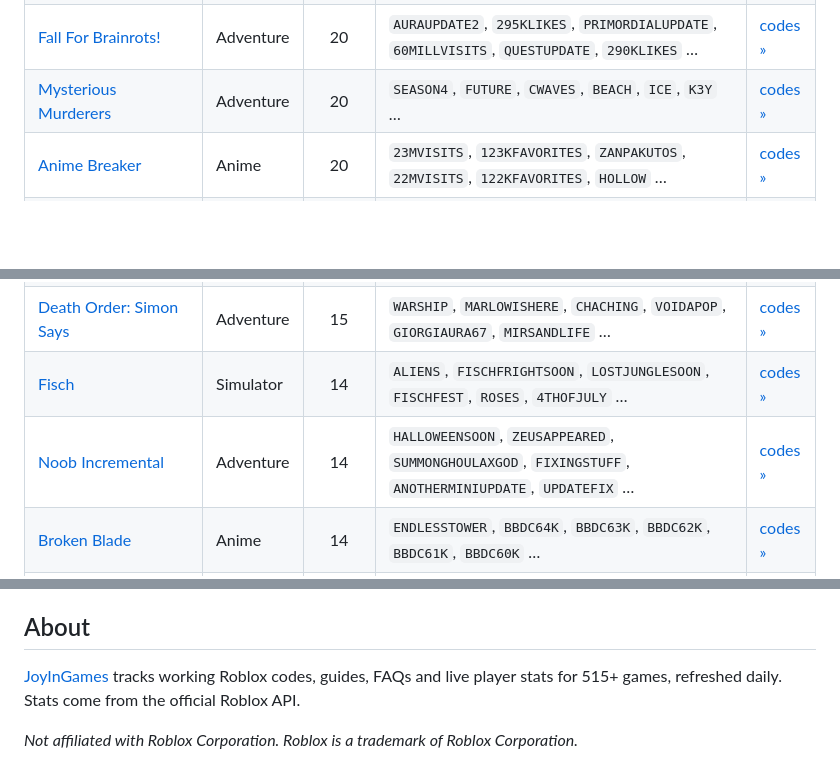
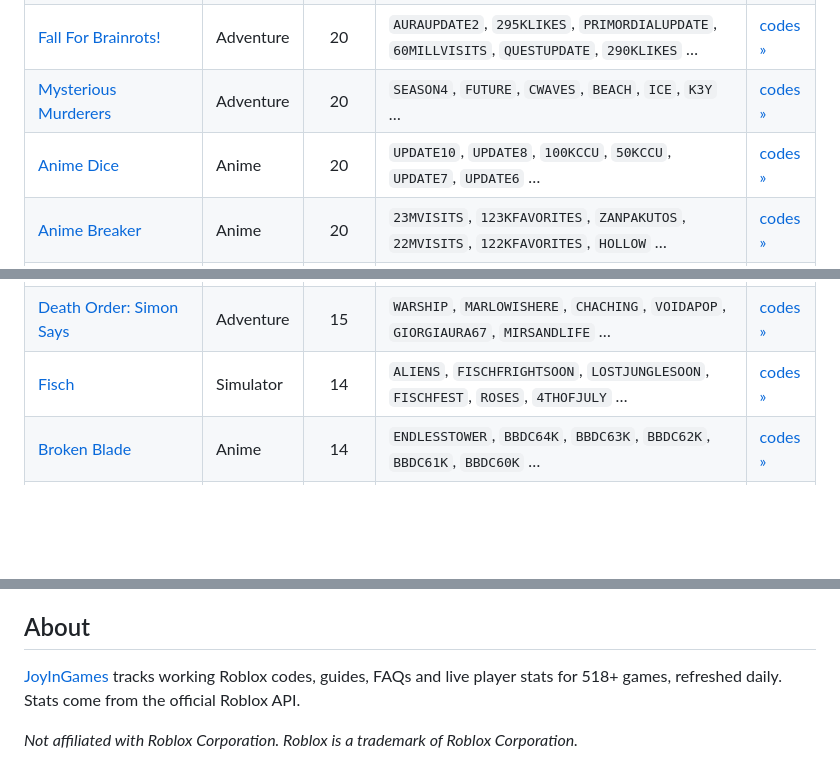
Before and after one commit to dazhi1102123/joyingames-roblox-codes, a Markdown page: README.md, 3 parts joined by grey strips. Rendered like a GitHub page; blank space fills up the shorter version.

```diff
--- a/README.md
+++ b/README.md
@@ -31,6 +31,7 @@ This is an open, auto-generated mirror. Codes change often — the always-curren
 | [Death Ball](https://joyingames.online/death-ball/) | Adventure | 20 | `FATALITY`, `SINISTER`, `SEASON8`, `RANKEDUPDSOON`, `ABNORMAL`, `OMEN` … | [codes »](https://joyingames.online/death-ball/) |
 | [Fall For Brainrots!](https://joyingames.online/fall-for-brainrots/) | Adventure | 20 | `AURAUPDATE2`, `295KLIKES`, `PRIMORDIALUPDATE`, `60MILLVISITS`, `QUESTUPDATE`, `290KLIKES` … | [codes »](https://joyingames.online/fall-for-brainrots/) |
 | [Mysterious Murderers](https://joyingames.online/mysterious-murderers/) | Adventure | 20 | `SEASON4`, `FUTURE`, `CWAVES`, `BEACH`, `ICE`, `K3Y` … | [codes »](https://joyingames.online/mysterious-murderers/) |
+| [Anime Dice](https://joyingames.online/anime-dice/) | Anime | 20 | `UPDATE10`, `UPDATE8`, `100KCCU`, `50KCCU`, `UPDATE7`, `UPDATE6` … | [codes »](https://joyingames.online/anime-dice/) |
 | [Anime Breaker](https://joyingames.online/anime-breaker/) | Anime | 20 | `23MVISITS`, `123KFAVORITES`, `ZANPAKUTOS`, `22MVISITS`, `122KFAVORITES`, `HOLLOW` … | [codes »](https://joyingames.online/anime-breaker/) |
 | [+1 Stone Skipping](https://joyingames.online/1-stone-skipping/) | Adventure | 20 | `50MVISITS`, `WORLD7`, `HALLOWEEN`, `40MVISITS`, `30MVISITS`, `2MGROUP` … | [codes »](https://joyingames.online/1-stone-skipping/) |
 | [Anime Zero](https://joyingames.online/anime-zero/) | Anime | 20 | `MINICODE`, `TRIALSPATCH`, `THANKS4WAITING`, `UPDATEFOUR`, `SORRY4DELAY`, `UPDATE3LEGACY` … | [codes »](https://joyingames.online/anime-zero/) |
@@ -43,7 +44,6 @@ This is an open, auto-generated mirror. Codes change often — the always-curren
 | [Evomon](https://joyingames.online/evomon/) | Adventure | 15 | `EVOS4LIVE`, `EVOMONSEASON3`, `SEASON2GO`, `240evoRISE`, `EVO120HYPE`, `D50CREW` … | [codes »](https://joyingames.online/evomon/) |
 | [Death Order: Simon Says](https://joyingames.online/death-order-simon-says/) | Adventure | 15 | `WARSHIP`, `MARLOWISHERE`, `CHACHING`, `VOIDAPOP`, `GIORGIAURA67`, `MIRSANDLIFE` … | [codes »](https://joyingames.online/death-order-simon-says/) |
 | [Fisch](https://joyingames.online/fisch/) | Simulator | 14 | `ALIENS`, `FISCHFRIGHTSOON`, `LOSTJUNGLESOON`, `FISCHFEST`, `ROSES`, `4THOFJULY` … | [codes »](https://joyingames.online/fisch/) |
-| [Noob Incremental](https://joyingames.online/noob-incremental/) | Adventure | 14 | `HALLOWEENSOON`, `ZEUSAPPEARED`, `SUMMONGHOULAXGOD`, `FIXINGSTUFF`, `ANOTHERMINIUPDATE`, `UPDATEFIX` … | [codes »](https://joyingames.online/noob-incremental/) |
 | [Broken Blade](https://joyingames.online/broken-blade/) | Anime | 14 | `ENDLESSTOWER`, `BBDC64K`, `BBDC63K`, `BBDC62K`, `BBDC61K`, `BBDC60K` … | [codes »](https://joyingames.online/broken-blade/) |
 | [BloxStrike](https://joyingames.online/bloxstrike/) | Adventure | 14 | `GAMEBROKE318`, `LIL30MINUTEDOWNTIME`, `25MILLIONVISITS`, `WEAREBACK`, `GAMEBROKE`, `8KCCU` … | [codes »](https://joyingames.online/bloxstrike/) |
 | [BUCKSHOT](https://joyingames.online/buckshot/) | Adventure | 14 | `500THOUSANDLIKESWOW`, `5MGROUPMEMBAS`, `100MILLLLLLLLLLLLLVISITS`, `THANKYOUFOREVERYTHING`, `YOURETHEBEST`, `2.5MILLIONMEMBERS` … | [codes »](https://joyingames.online/buckshot/) |
@@ -237,6 +237,6 @@ Per-game redemption steps are on each game page at [joyingames.online](https://j
 
 ## About
 
-[JoyInGames](https://joyingames.online/) tracks working Roblox codes, guides, FAQs and live player stats for 515+ games, refreshed daily. Stats come from the official Roblox API.
+[JoyInGames](https://joyingames.online/) tracks working Roblox codes, guides, FAQs and live player stats for 518+ games, refreshed daily. Stats come from the official Roblox API.
 
 _Not affiliated with Roblox Corporation. Roblox is a trademark of Roblox Corporation._
```
Also changed, not shown: other parts of README.md (+7 -7 lines).
